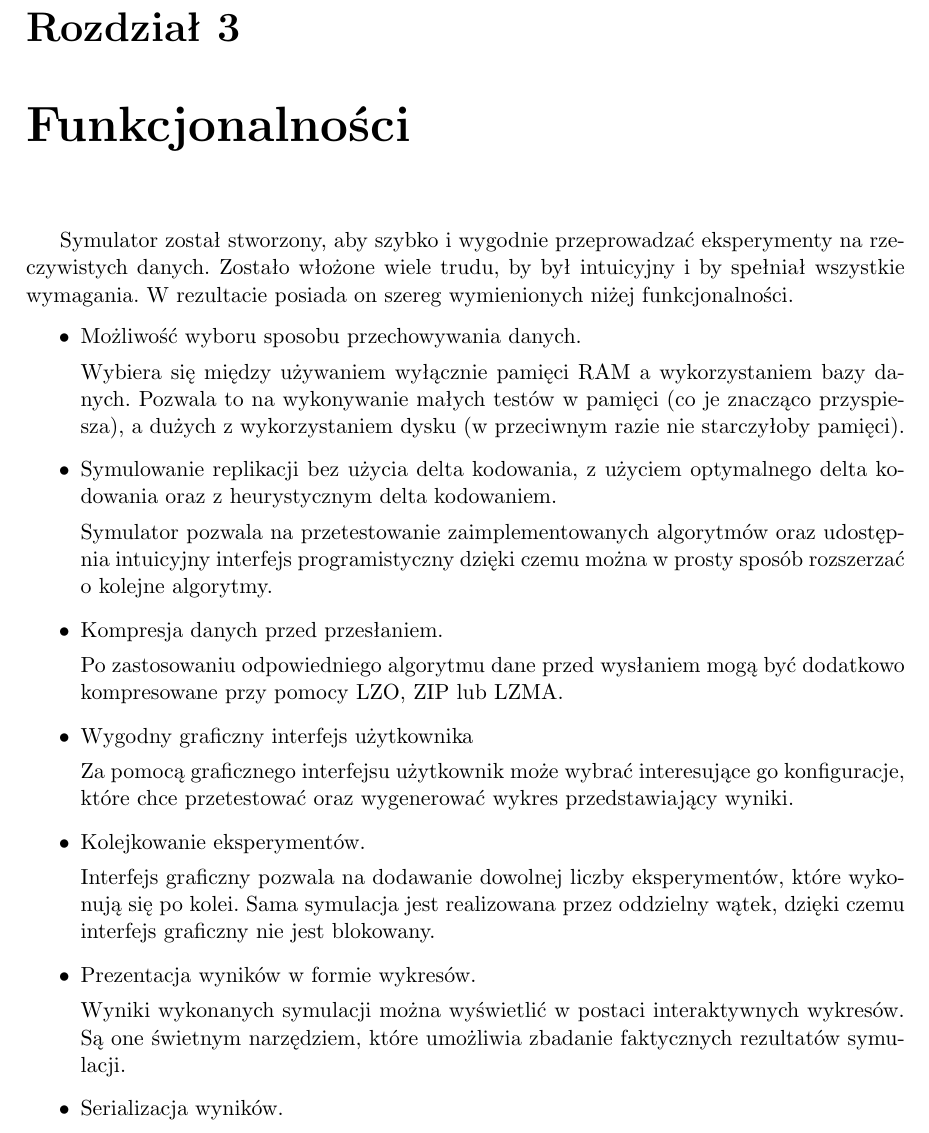
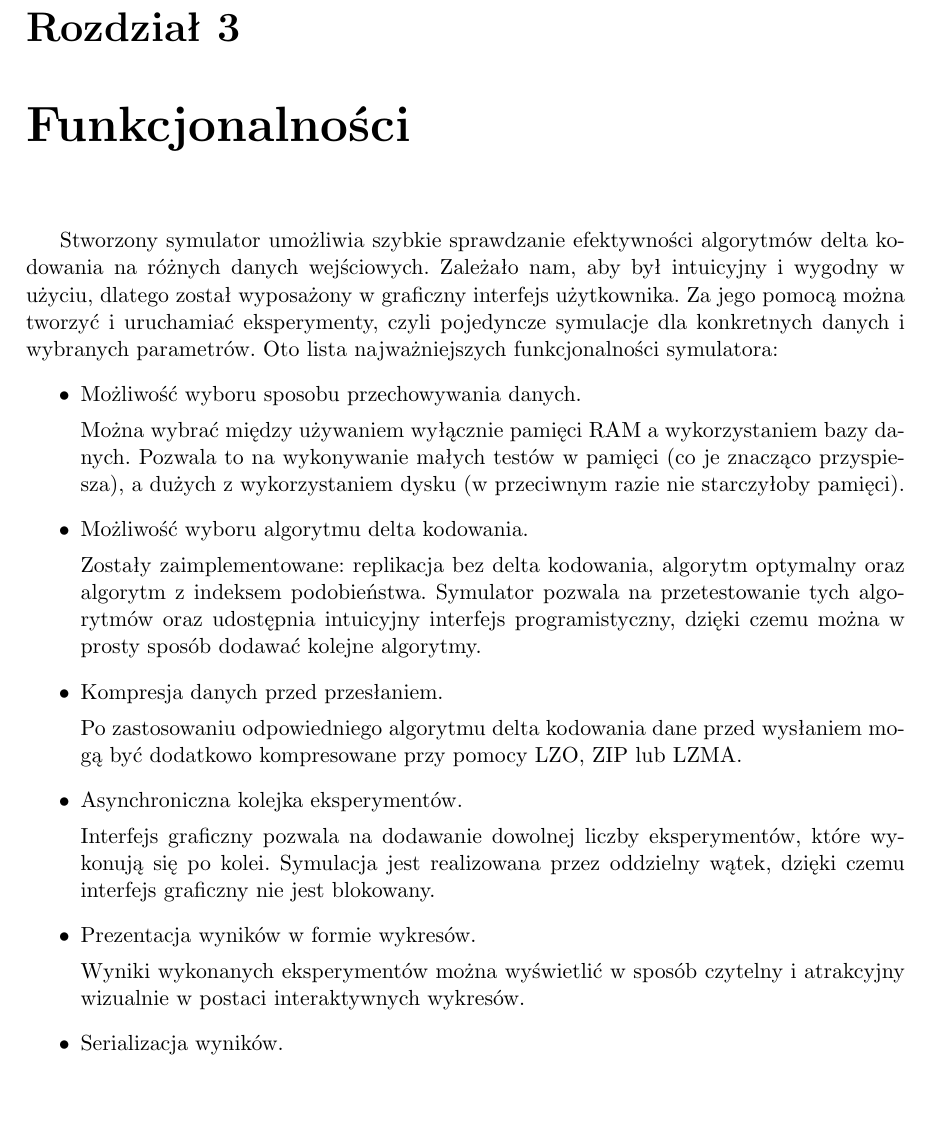
Before and after one commit to zpp-2014-15/deltacompression, a LaTeX thesis (thesis/thesis.tex): part of page 17 of 37, cut so that both start at the same text, the shorter picture padded with empty space. Compiled offline with pdfLaTeX; the source files are stored in an older character set and shown here as Unicode.

Commit message:
Fixed 'funkcjonalnosci'

```diff
--- a/thesis/thesis.tex
+++ b/thesis/thesis.tex
@@ -368,40 +368,37 @@
 
 
 \chapter{Funkcjonalności}
-Symulator został stworzony, aby szybko i wygodnie przeprowadzać eksperymenty na rzeczywistych danych.
-Zostało włożone wiele trudu, by był intuicyjny i by spełniał wszystkie wymagania.
-W rezultacie posiada on szereg wymienionych niżej funkcjonalności.
+Stworzony symulator umożliwia szybkie sprawdzanie efektywności algorytmów delta kodowania na różnych danych wejściowych.
+Zależało nam, aby był intuicyjny i wygodny w użyciu, dlatego został wyposażony w graficzny interfejs użytkownika.
+Za jego pomocą można tworzyć i uruchamiać eksperymenty, czyli pojedyncze symulacje dla konkretnych danych i wybranych parametrów.
+Oto lista najważniejszych funkcjonalności symulatora:
 \begin{itemize}
         \item
         Możliwość wyboru sposobu przechowywania danych.
 
-        Wybiera się między używaniem wyłącznie pamięci RAM a wykorzystaniem bazy danych.
+        Można wybrać między używaniem wyłącznie pamięci RAM a wykorzystaniem bazy danych.
         Pozwala to na wykonywanie małych testów w pamięci (co je znacząco przyspiesza), a dużych z wykorzystaniem dysku (w przeciwnym razie nie starczyłoby pamięci).
 
         \item
-        Symulowanie replikacji bez użycia delta kodowania, z użyciem optymalnego delta kodowania oraz z heurystycznym delta kodowaniem.
+        Możliwość wyboru algorytmu delta kodowania.
 
-	Symulator pozwala na przetestowanie zaimplementowanych algorytmów oraz udostępnia intuicyjny interfejs programistyczny dzięki czemu można w prosty sposób rozszerzać o kolejne algorytmy.
+        Zostały zaimplementowane: replikacja bez delta kodowania, algorytm optymalny oraz algorytm z indeksem podobieństwa.
+	Symulator pozwala na przetestowanie tych algorytmów oraz udostępnia intuicyjny interfejs programistyczny, dzięki czemu można w prosty sposób dodawać kolejne algorytmy.
         \item
         Kompresja danych przed przesłaniem.
 
-	Po zastosowaniu odpowiedniego algorytmu dane przed wysłaniem mogą być dodatkowo kompresowane przy pomocy LZO, ZIP lub LZMA.
-        \item
-        Wygodny graficzny interfejs użytkownika
-
-	Za pomocą graficznego interfejsu użytkownik może wybrać interesujące go konfiguracje, które chce przetestować oraz wygenerować wykres przedstawiający wyniki.
+	Po zastosowaniu odpowiedniego algorytmu delta kodowania dane przed wysłaniem mogą być dodatkowo kompresowane przy pomocy LZO, ZIP lub LZMA.
 
 	\item
-	Kolejkowanie eksperymentów.
+	Asynchroniczna kolejka eksperymentów.
 
 	Interfejs graficzny pozwala na dodawanie dowolnej liczby eksperymentów, które wykonują się po kolei.
-	Sama symulacja jest realizowana przez oddzielny wątek, dzięki czemu interfejs graficzny nie jest blokowany.
+	Symulacja jest realizowana przez oddzielny wątek, dzięki czemu interfejs graficzny nie jest blokowany.
 
 	\item
 	Prezentacja wyników w formie wykresów.
 
-	Wyniki wykonanych symulacji można wyświetlić w postaci interaktywnych wykresów.
-	Są one świetnym narzędziem, które umożliwia zbadanie faktycznych rezultatów symulacji.
+	Wyniki wykonanych eksperymentów można wyświetlić w sposób czytelny i atrakcyjny wizualnie w postaci interaktywnych wykresów.
 	\item
 	Serializacja wyników.
 
```
